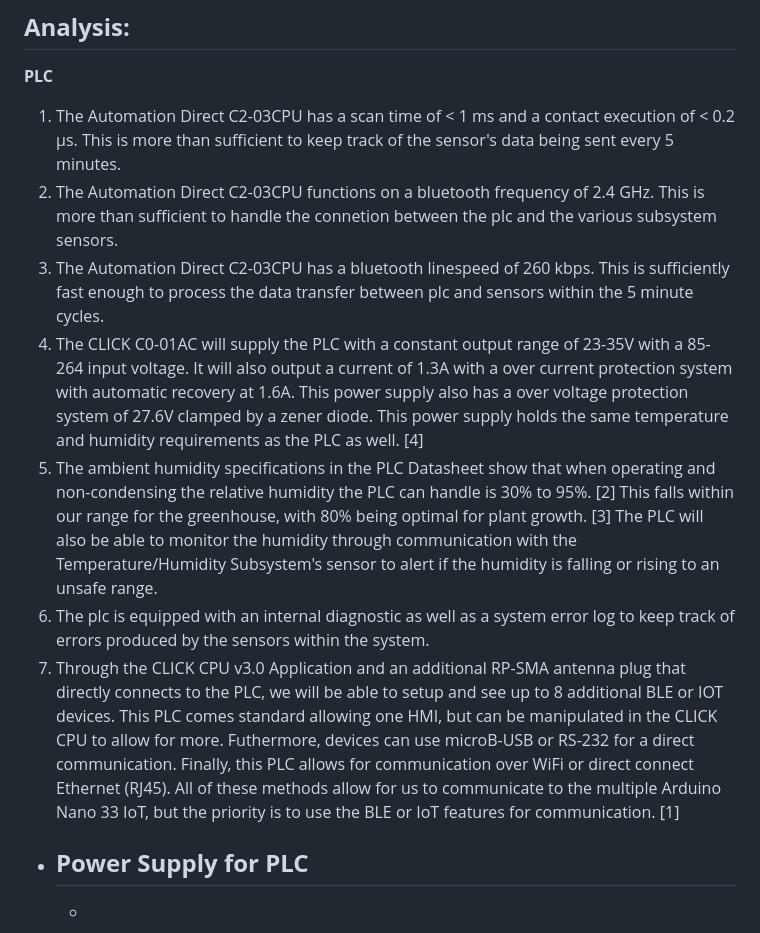
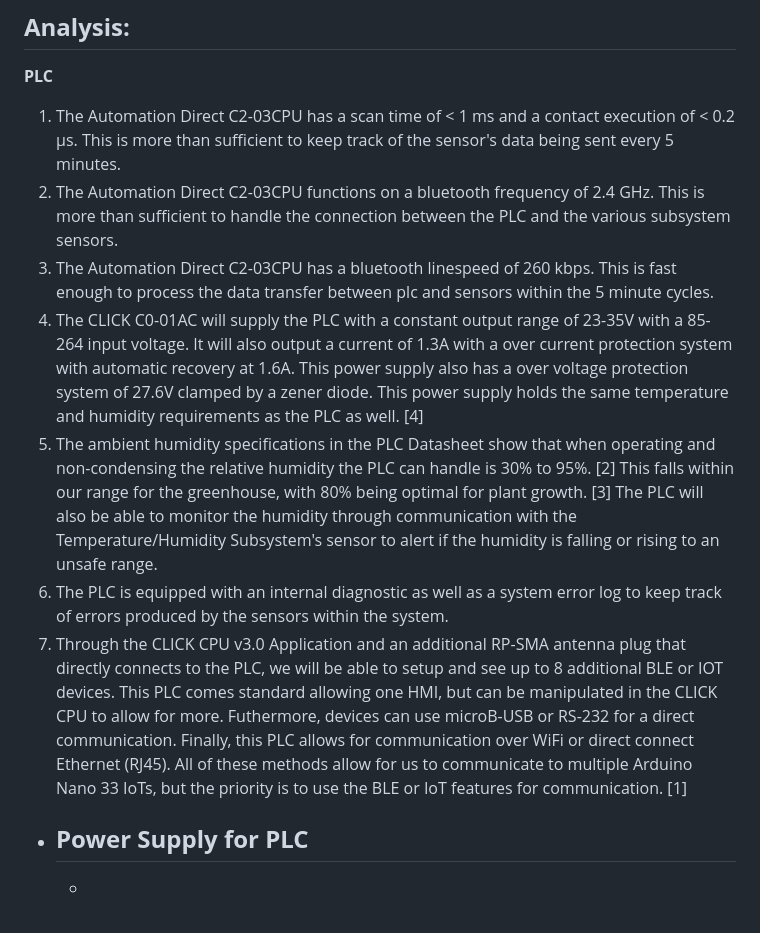
Before and after one commit to RealityHertz/Greenhouse-Project, a Markdown page: Documentation/Signoffs/PLCSubsystem.md, the part around the change. Drawn GitHub-style.

```diff
--- a/Documentation/Signoffs/PLCSubsystem.md
+++ b/Documentation/Signoffs/PLCSubsystem.md
@@ -33,12 +33,12 @@ The function of this subsystem is to recieve data from the various sensors and r
 
 **PLC**
   1. The Automation Direct C2-03CPU has a scan time of < 1 ms and a contact execution of < 0.2 µs. This is more than sufficient to keep track of the sensor's data being sent every 5 minutes.
-  2. The Automation Direct C2-03CPU functions on a bluetooth frequency of 2.4 GHz. This is more than sufficient to handle the connetion between the plc and the various subsystem sensors.
-  3. The Automation Direct C2-03CPU has a bluetooth linespeed of 260 kbps. This is sufficiently fast enough to process the data transfer between plc and sensors within the 5 minute cycles.
+  2. The Automation Direct C2-03CPU functions on a bluetooth frequency of 2.4 GHz. This is more than sufficient to handle the connection between the PLC and the various subsystem sensors.
+  3. The Automation Direct C2-03CPU has a bluetooth linespeed of 260 kbps. This is fast enough to process the data transfer between plc and sensors within the 5 minute cycles.
   4. The CLICK C0-01AC will supply the PLC with a constant output range of 23-35V with a 85-264 input voltage. It will also output a current of 1.3A with a over current protection system with automatic recovery at 1.6A. This power supply also has a over voltage protection system of 27.6V clamped by a zener diode. This power supply holds the same temperature and humidity requirements as the PLC as well. [4]
   5. The ambient humidity specifications in the PLC Datasheet show that when operating and non-condensing the relative humidity the PLC can handle is 30% to 95%. [2] This falls within our range for the greenhouse, with 80% being optimal for plant growth. [3] The PLC will also be able to monitor the humidity through communication with the Temperature/Humidity Subsystem's sensor to alert if the humidity is falling or rising to an unsafe range.
-  6. The plc is equipped with an internal diagnostic as well as a system error log to keep track of errors produced by the sensors within the system.
-  7. Through the CLICK CPU v3.0 Application and an additional RP-SMA antenna plug that directly connects to the PLC, we will be able to setup and see up to 8 additional BLE or IOT devices. This PLC comes standard allowing one HMI, but can be manipulated in the CLICK CPU to allow for more. Futhermore, devices can use microB-USB or RS-232 for a direct communication. Finally, this PLC allows for communication over WiFi or direct connect Ethernet (RJ45). All of these methods allow for us to communicate to the multiple Arduino Nano 33 IoT, but the priority is to use the BLE or IoT features for communication. [1]
+  6. The PLC is equipped with an internal diagnostic as well as a system error log to keep track of errors produced by the sensors within the system.
+  7. Through the CLICK CPU v3.0 Application and an additional RP-SMA antenna plug that directly connects to the PLC, we will be able to setup and see up to 8 additional BLE or IOT devices. This PLC comes standard allowing one HMI, but can be manipulated in the CLICK CPU to allow for more. Futhermore, devices can use microB-USB or RS-232 for a direct communication. Finally, this PLC allows for communication over WiFi or direct connect Ethernet (RJ45). All of these methods allow for us to communicate to multiple Arduino Nano 33 IoTs, but the priority is to use the BLE or IoT features for communication. [1]
   - **Power Supply for PLC**
     -
 
```
